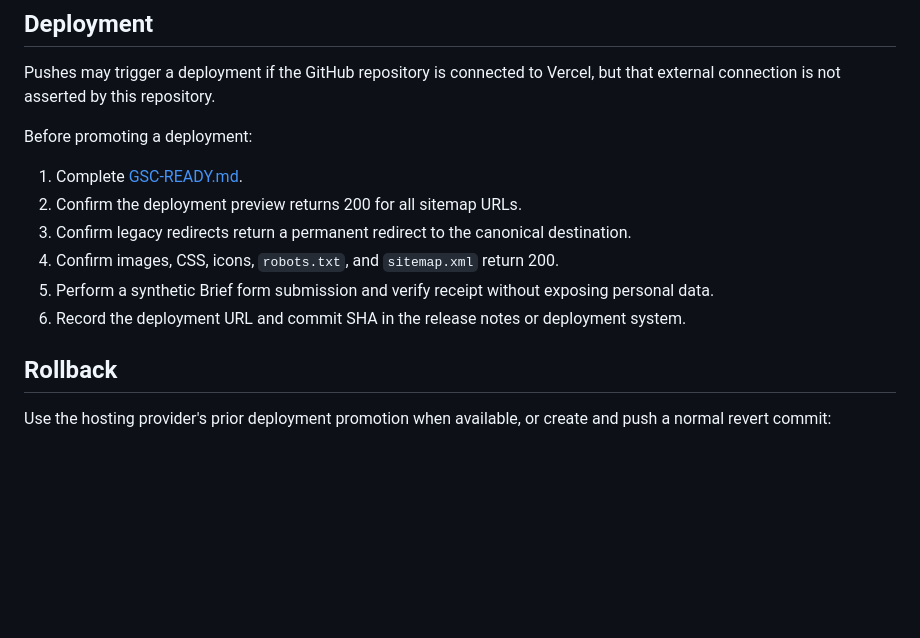
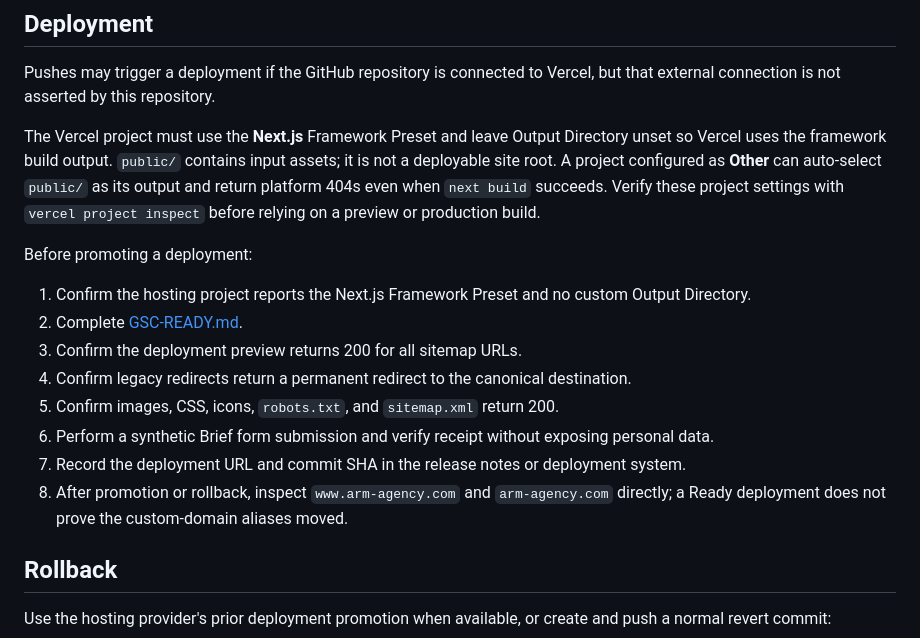
Before and after one commit to virtualmase/tired-of-this-site-arm-agency-dot-com, a Markdown page: NEXTJS-MIGRATION.md, the part around the change. GitHub-like rendering; blank space fills up the shorter version.

Commit message:
Document Vercel Next.js deployment guard

```diff
--- a/NEXTJS-MIGRATION.md
+++ b/NEXTJS-MIGRATION.md
@@ -103,14 +103,18 @@ The Brief form still posts directly to the configured Base44 intake endpoint. Ve
 
 Pushes may trigger a deployment if the GitHub repository is connected to Vercel, but that external connection is not asserted by this repository.
 
+The Vercel project must use the **Next.js** Framework Preset and leave Output Directory unset so Vercel uses the framework build output. `public/` contains input assets; it is not a deployable site root. A project configured as **Other** can auto-select `public/` as its output and return platform 404s even when `next build` succeeds. Verify these project settings with `vercel project inspect` before relying on a preview or production build.
+
 Before promoting a deployment:
 
-1. Complete [GSC-READY.md](GSC-READY.md).
-2. Confirm the deployment preview returns 200 for all sitemap URLs.
-3. Confirm legacy redirects return a permanent redirect to the canonical destination.
-4. Confirm images, CSS, icons, `robots.txt`, and `sitemap.xml` return 200.
-5. Perform a synthetic Brief form submission and verify receipt without exposing personal data.
-6. Record the deployment URL and commit SHA in the release notes or deployment system.
+1. Confirm the hosting project reports the Next.js Framework Preset and no custom Output Directory.
+2. Complete [GSC-READY.md](GSC-READY.md).
+3. Confirm the deployment preview returns 200 for all sitemap URLs.
+4. Confirm legacy redirects return a permanent redirect to the canonical destination.
+5. Confirm images, CSS, icons, `robots.txt`, and `sitemap.xml` return 200.
+6. Perform a synthetic Brief form submission and verify receipt without exposing personal data.
+7. Record the deployment URL and commit SHA in the release notes or deployment system.
+8. After promotion or rollback, inspect `www.arm-agency.com` and `arm-agency.com` directly; a Ready deployment does not prove the custom-domain aliases moved.
 
 ## Rollback
 
```
Also changed, not shown: GSC-READY.md (+3 -0 lines).
